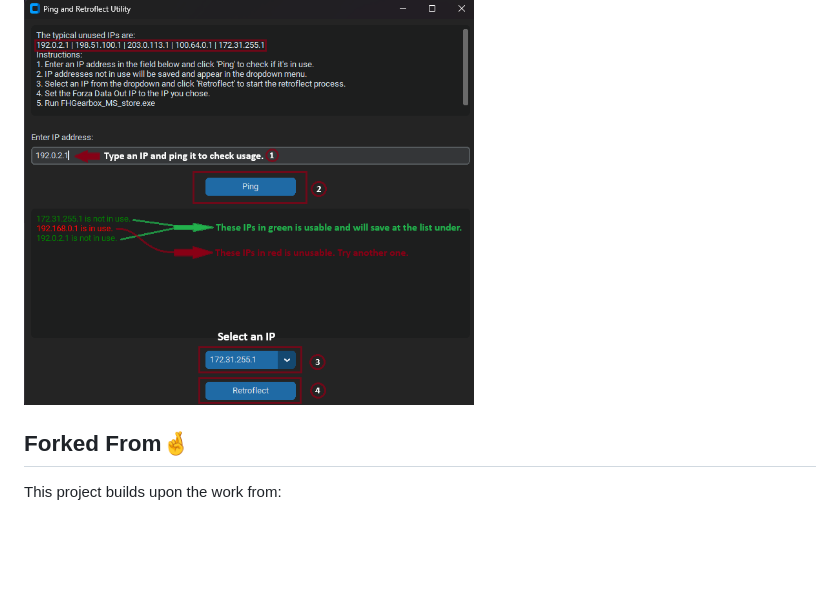
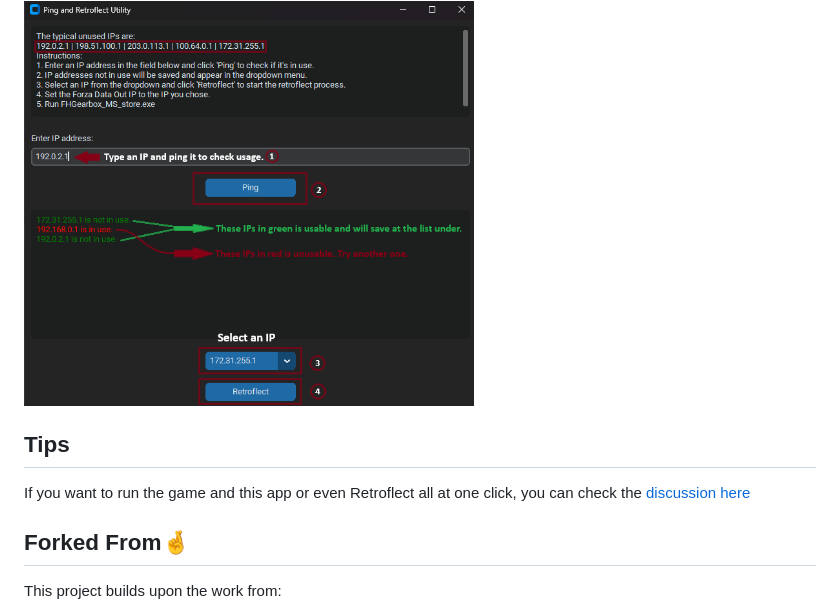
Before and after one commit to GinoLin980/Forza-Horizon-realistic-gearbox, a Markdown page: README.md, the part around the change. Drawn GitHub-style; blank space fills up the shorter version.

```diff
--- a/README.md
+++ b/README.md
@@ -71,6 +71,9 @@ Check out the [Demonstration Video](https://youtu.be/d2Cw0pS0UbA) to see the gea
 
 <img src="https://github.com/GinoLin980/Forza-Horizon-realistic-gearbox/blob/25d3143bfbc95b245c64a806873387541563770c/ping_tool_illustrated.png" width="450" />
 
+## Tips
+If you want to run the game and this app or even Retroflect all at one click, you can check the [discussion here](https://github.com/GinoLin980/Forza-Horizon-realistic-gearbox/discussions/6#discussioncomment-11541512)
+
 ## Forked From🤞
 
 This project builds upon the work from:
```
